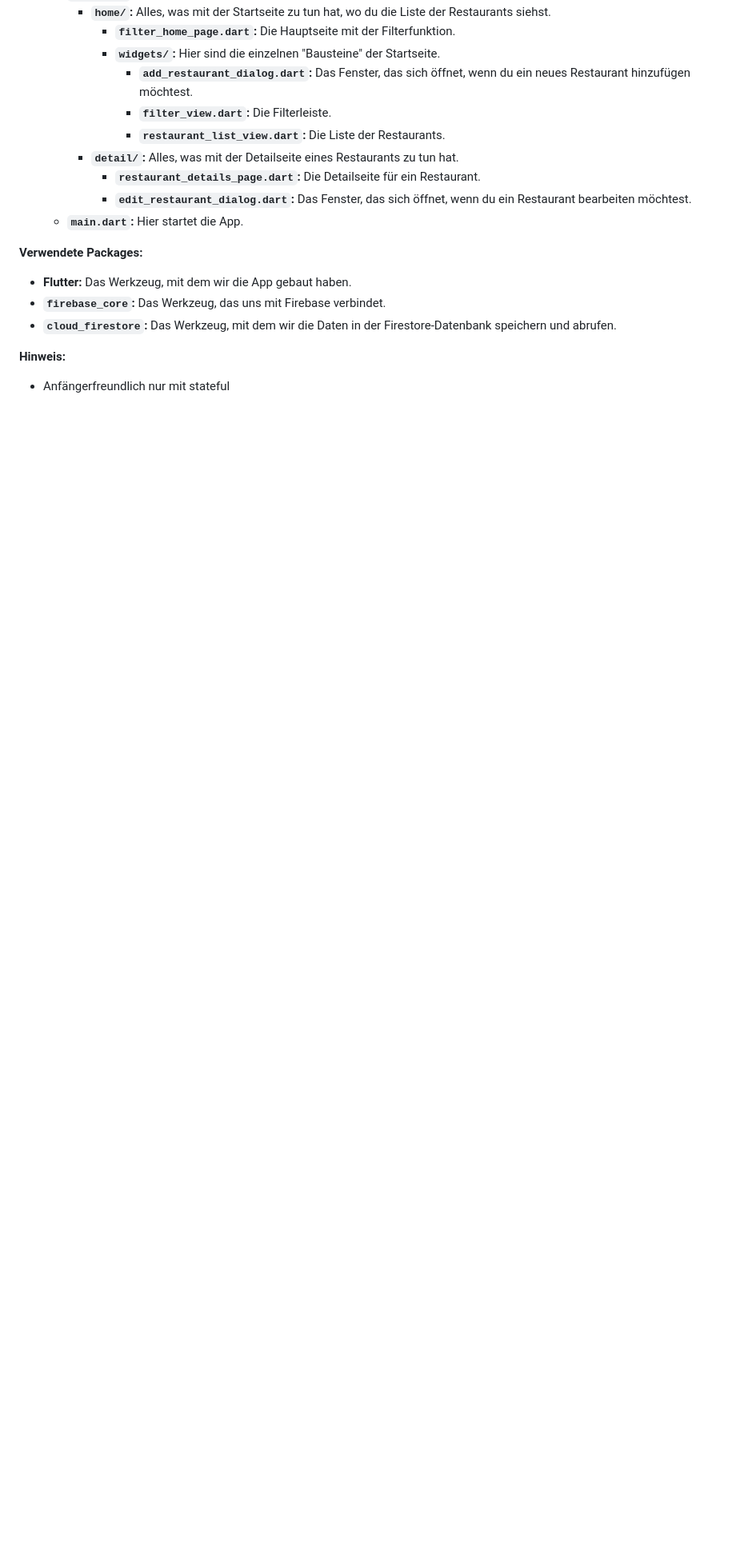
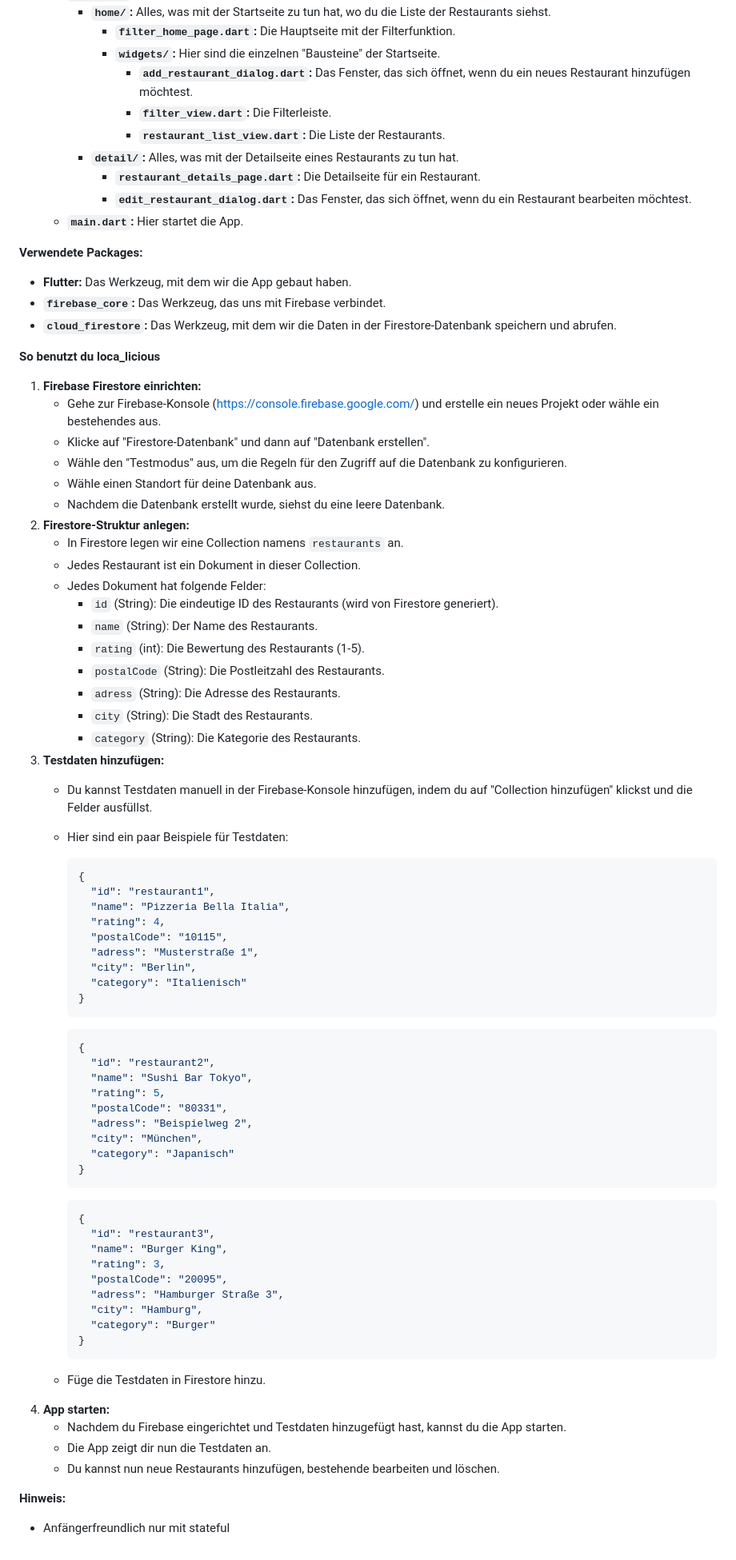
Before and after one commit to jessicaernst/loca_licious, a Markdown page: README.md, the part around one of its changes. Shown at 80% size. GitHub-like rendering; blank space fills up the shorter version.

````diff
--- a/README.md
+++ b/README.md
@@ -56,6 +55,70 @@ In loca_licious verwenden wir **Repositories**, um den Code sauber und übersich
 *   **`firebase_core`:** Das Werkzeug, das uns mit Firebase verbindet.
 *   **`cloud_firestore`:** Das Werkzeug, mit dem wir die Daten in der Firestore-Datenbank speichern und abrufen.
 
+**So benutzt du loca_licious**
+
+1.  **Firebase Firestore einrichten:**
+    *   Gehe zur Firebase-Konsole (https://console.firebase.google.com/) und erstelle ein neues Projekt oder wähle ein bestehendes aus.
+    *   Klicke auf "Firestore-Datenbank" und dann auf "Datenbank erstellen".
+    *   Wähle den "Testmodus" aus, um die Regeln für den Zugriff auf die Datenbank zu konfigurieren.
+    *   Wähle einen Standort für deine Datenbank aus.
+    *   Nachdem die Datenbank erstellt wurde, siehst du eine leere Datenbank.
+2.  **Firestore-Struktur anlegen:**
+    *   In Firestore legen wir eine Collection namens `restaurants` an.
+    *   Jedes Restaurant ist ein Dokument in dieser Collection.
+    *   Jedes Dokument hat folgende Felder:
+        *   `id` (String): Die eindeutige ID des Restaurants (wird von Firestore generiert).
+        *   `name` (String): Der Name des Restaurants.
+        *   `rating` (int): Die Bewertung des Restaurants (1-5).
+        *   `postalCode` (String): Die Postleitzahl des Restaurants.
+        *   `adress` (String): Die Adresse des Restaurants.
+        *   `city` (String): Die Stadt des Restaurants.
+        *   `category` (String): Die Kategorie des Restaurants.
+3.  **Testdaten hinzufügen:**
+    *   Du kannst Testdaten manuell in der Firebase-Konsole hinzufügen, indem du auf "Collection hinzufügen" klickst und die Felder ausfüllst.
+    *   Hier sind ein paar Beispiele für Testdaten:
+
+        ```json
+        {
+          "id": "restaurant1",
+          "name": "Pizzeria Bella Italia",
+          "rating": 4,
+          "postalCode": "10115",
+          "adress": "Musterstraße 1",
+          "city": "Berlin",
+          "category": "Italienisch"
+        }
+        ```
+
+        ```json
+        {
+          "id": "restaurant2",
+          "name": "Sushi Bar Tokyo",
+          "rating": 5,
+          "postalCode": "80331",
+          "adress": "Beispielweg 2",
+          "city": "München",
+          "category": "Japanisch"
+        }
+        ```
+
+        ```json
+        {
+          "id": "restaurant3",
+          "name": "Burger King",
+          "rating": 3,
+          "postalCode": "20095",
+          "adress": "Hamburger Straße 3",
+          "city": "Hamburg",
+          "category": "Burger"
+        }
+        ```
+    * Füge die Testdaten in Firestore hinzu.
+4. **App starten:**
+    * Nachdem du Firebase eingerichtet und Testdaten hinzugefügt hast, kannst du die App starten.
+    * Die App zeigt dir nun die Testdaten an.
+    * Du kannst nun neue Restaurants hinzufügen, bestehende bearbeiten und löschen.
+
 **Hinweis:**
 
 *   Anfängerfreundlich nur mit stateful
````
Also changed, not shown: other parts of README.md (+0 -1 lines).
